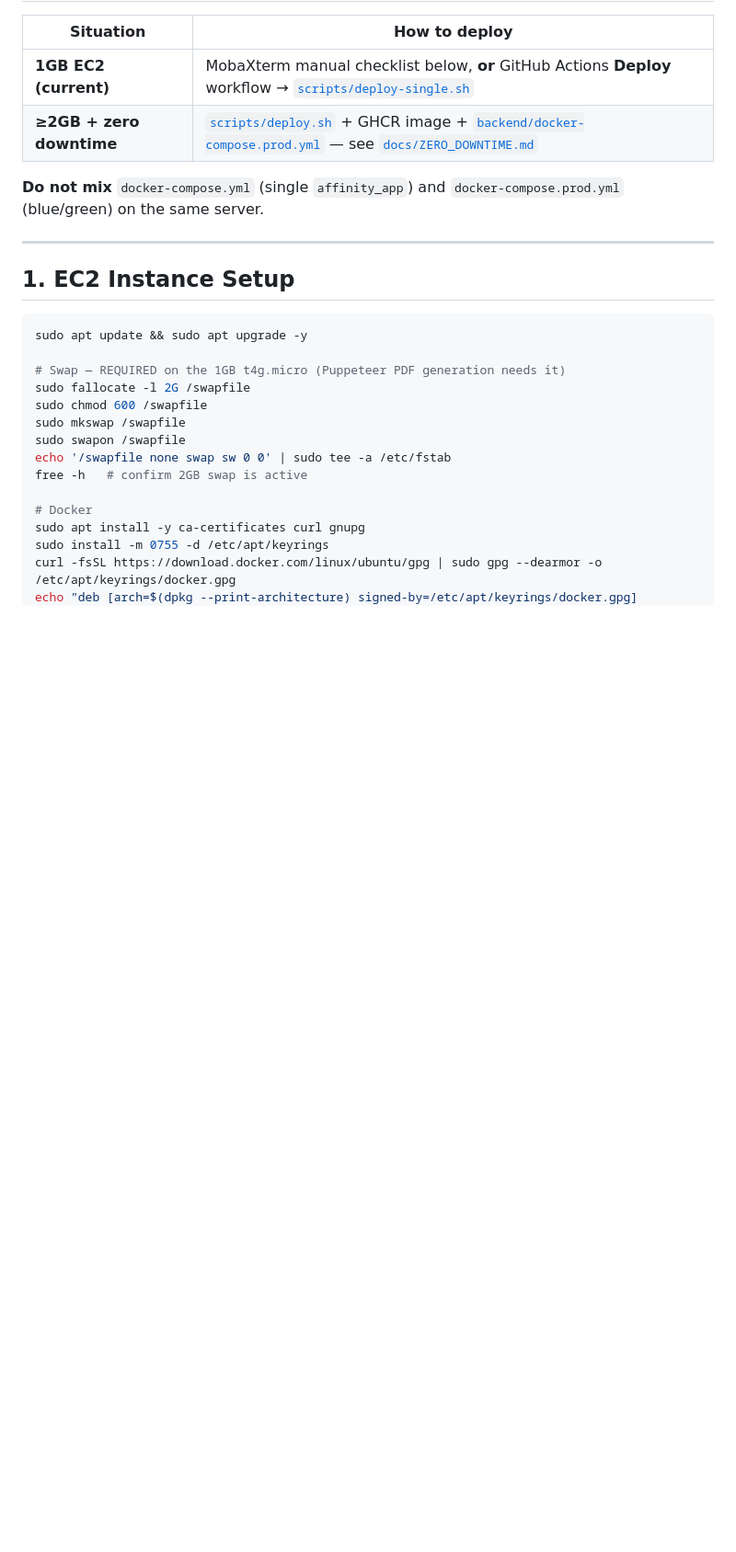
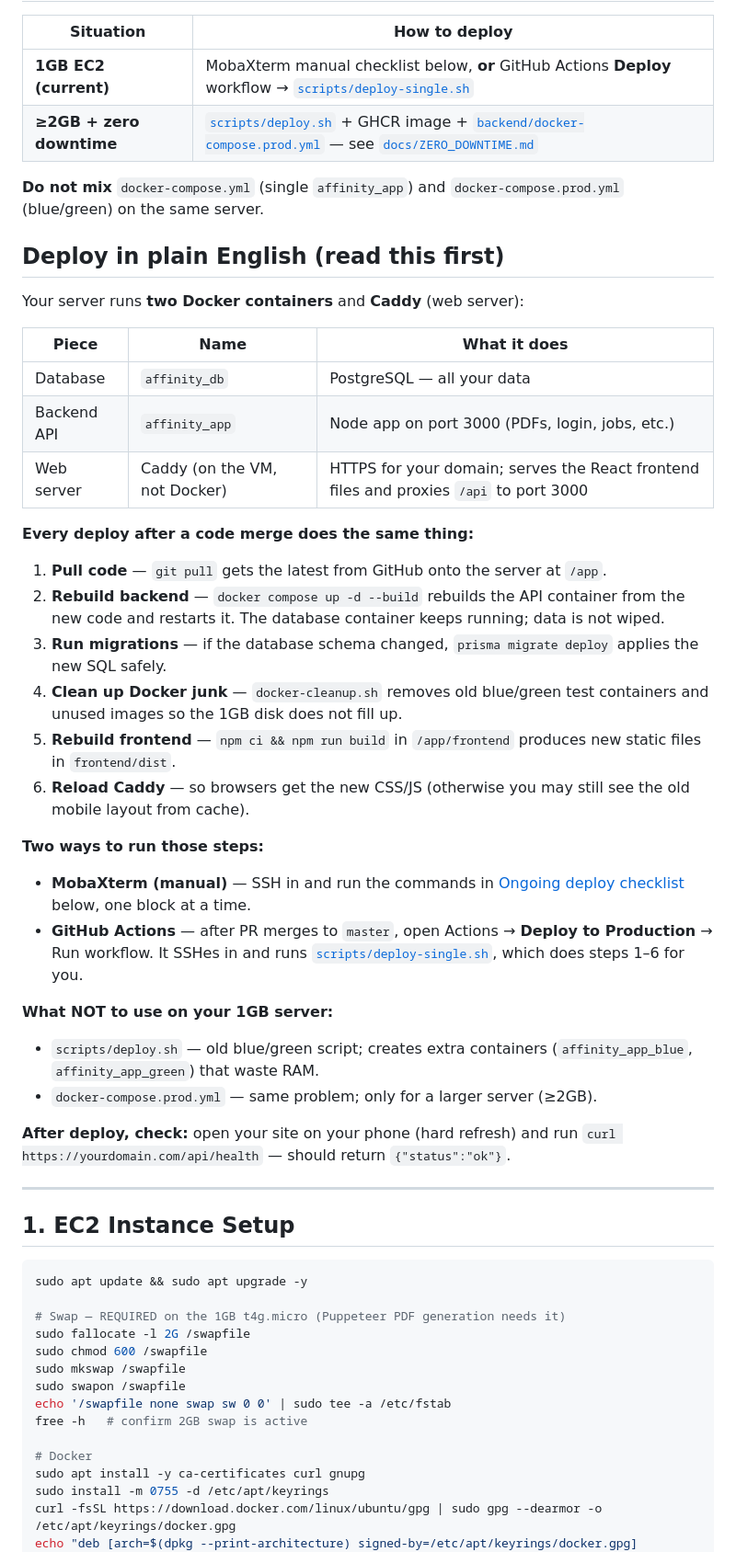
Before and after one commit to intern1-coder/Replica, a Markdown page: docs/DEPLOY.md, the part around the change. Shown at 92% size. Rendered like a GitHub page; blank space fills up the shorter version.

Commit message:
docs: plain-English deploy guide and no-AI-coauthor commit policy

```diff
--- a/docs/DEPLOY.md
+++ b/docs/DEPLOY.md
@@ -12,6 +12,37 @@ Provision the instance first: see `docs/AWS_EC2_PROVISIONING.md` (EC2 launch, Se
 | **≥2GB + zero downtime** | [`scripts/deploy.sh`](../scripts/deploy.sh) + GHCR image + [`backend/docker-compose.prod.yml`](../backend/docker-compose.prod.yml) — see [`docs/ZERO_DOWNTIME.md`](ZERO_DOWNTIME.md) |
 
 **Do not mix** `docker-compose.yml` (single `affinity_app`) and `docker-compose.prod.yml` (blue/green) on the same server.
+
+## Deploy in plain English (read this first)
+
+Your server runs **two Docker containers** and **Caddy** (web server):
+
+| Piece | Name | What it does |
+|-------|------|----------------|
+| Database | `affinity_db` | PostgreSQL — all your data |
+| Backend API | `affinity_app` | Node app on port 3000 (PDFs, login, jobs, etc.) |
+| Web server | Caddy (on the VM, not Docker) | HTTPS for your domain; serves the React frontend files and proxies `/api` to port 3000 |
+
+**Every deploy after a code merge does the same thing:**
+
+1. **Pull code** — `git pull` gets the latest from GitHub onto the server at `/app`.
+2. **Rebuild backend** — `docker compose up -d --build` rebuilds the API container from the new code and restarts it. The database container keeps running; data is not wiped.
+3. **Run migrations** — if the database schema changed, `prisma migrate deploy` applies the new SQL safely.
+4. **Clean up Docker junk** — `docker-cleanup.sh` removes old blue/green test containers and unused images so the 1GB disk does not fill up.
+5. **Rebuild frontend** — `npm ci && npm run build` in `/app/frontend` produces new static files in `frontend/dist`.
+6. **Reload Caddy** — so browsers get the new CSS/JS (otherwise you may still see the old mobile layout from cache).
+
+**Two ways to run those steps:**
+
+- **MobaXterm (manual)** — SSH in and run the commands in [Ongoing deploy checklist](#ongoing-deploy-checklist-code--schema-changes) below, one block at a time.
+- **GitHub Actions** — after PR merges to `master`, open Actions → **Deploy to Production** → Run workflow. It SSHes in and runs [`scripts/deploy-single.sh`](../scripts/deploy-single.sh), which does steps 1–6 for you.
+
+**What NOT to use on your 1GB server:**
+
+- `scripts/deploy.sh` — old blue/green script; creates extra containers (`affinity_app_blue`, `affinity_app_green`) that waste RAM.
+- `docker-compose.prod.yml` — same problem; only for a larger server (≥2GB).
+
+**After deploy, check:** open your site on your phone (hard refresh) and run `curl https://yourdomain.com/api/health` — should return `{"status":"ok"}`.
 
 ---
 
```
Also changed, not shown: docs/Rules.md (+7 -0 lines).
